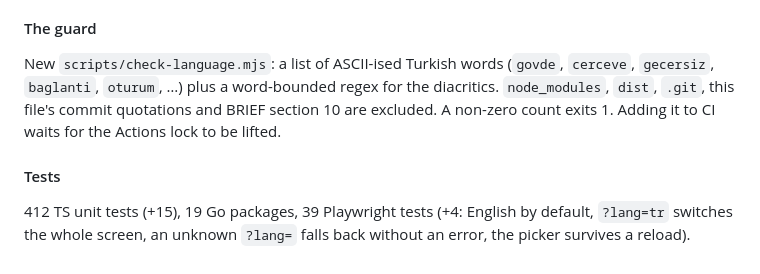
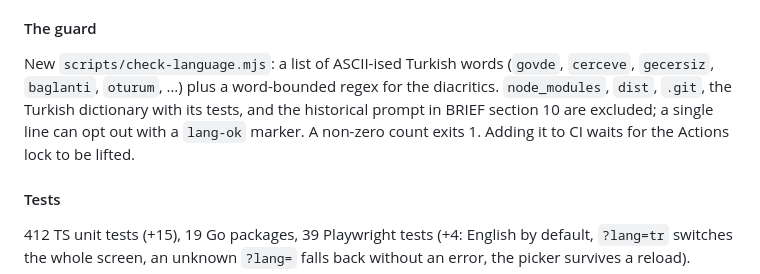
Before and after one commit to aliosmanmho/PeerPages, a Markdown page: CHANGELOG.md, the part around the change. GitHub-like rendering.

Commit message:
docs: describe the guard script as it actually behaves
Co-Authored-By: Claude Opus 5 <noreply@anthropic.com>

```diff
--- a/CHANGELOG.md
+++ b/CHANGELOG.md
@@ -101,9 +101,11 @@ record, with a note saying so.
 
 New `scripts/check-language.mjs`: a list of ASCII-ised Turkish words
 (`govde`, `cerceve`, `gecersiz`, `baglanti`, `oturum`, …) plus a
-word-bounded regex for the diacritics. `node_modules`, `dist`, `.git`,
-this file's commit quotations and BRIEF section 10 are excluded. A non-zero
-count exits 1. Adding it to CI waits for the Actions lock to be lifted.
+word-bounded regex for the diacritics. `node_modules`, `dist`, `.git`, the
+Turkish dictionary with its tests, and the historical prompt in BRIEF
+section 10 are excluded; a single line can opt out with a `lang-ok` marker.
+A non-zero count exits 1. Adding it to CI waits for the Actions lock to be
+lifted.
 
 #### Tests
 
```
